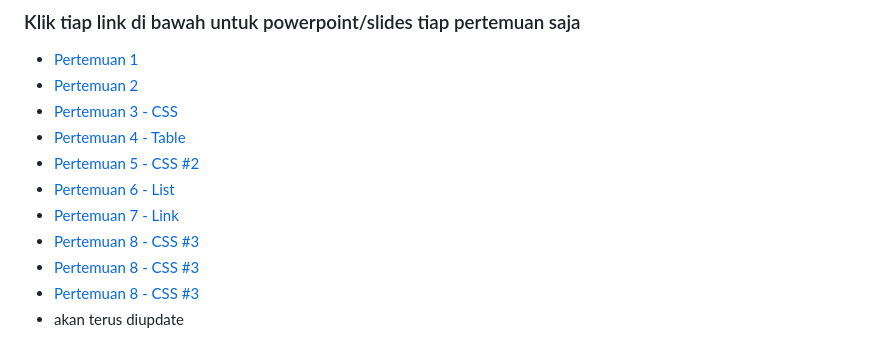
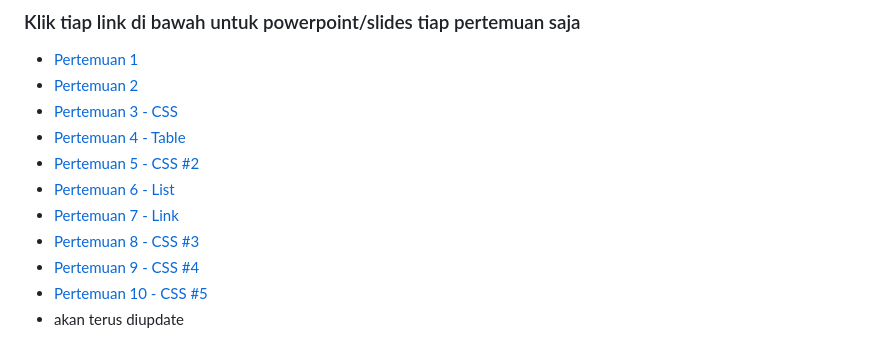
Before and after one commit to pzyxo/lescoding, a Markdown page: README.md, the part around the change. GitHub-like rendering.

Commit message:
Update pertemuan 9 dan 10

```diff
--- a/README.md
+++ b/README.md
@@ -41,6 +41,6 @@ Atau
 * [Pertemuan 6 - List](https://github.com/pzyxo/lescoding/raw/main/Pertemuan%206%20-%20List.pptx)
 * [Pertemuan 7 - Link](https://github.com/pzyxo/lescoding/raw/main/Pertemuan%207%20-%20Link.pptx)
 * [Pertemuan 8 - CSS #3](https://github.com/pzyxo/lescoding/raw/main/Pertemuan%208%20-%20CSS%20%233.pptx)
-* [Pertemuan 8 - CSS #3](https://github.com/pzyxo/lescoding/raw/main/Pertemuan%209%20-%20CSS%20%234.pptx)
-* [Pertemuan 8 - CSS #3](https://github.com/pzyxo/lescoding/raw/main/Pertemuan%2010%20-%20CSS%20%235.pptx)
+* [Pertemuan 9 - CSS #4](https://github.com/pzyxo/lescoding/raw/main/Pertemuan%209%20-%20CSS%20%234.pptx)
+* [Pertemuan 10 - CSS #5](https://github.com/pzyxo/lescoding/raw/main/Pertemuan%2010%20-%20CSS%20%235.pptx)
 * akan terus diupdate
```
